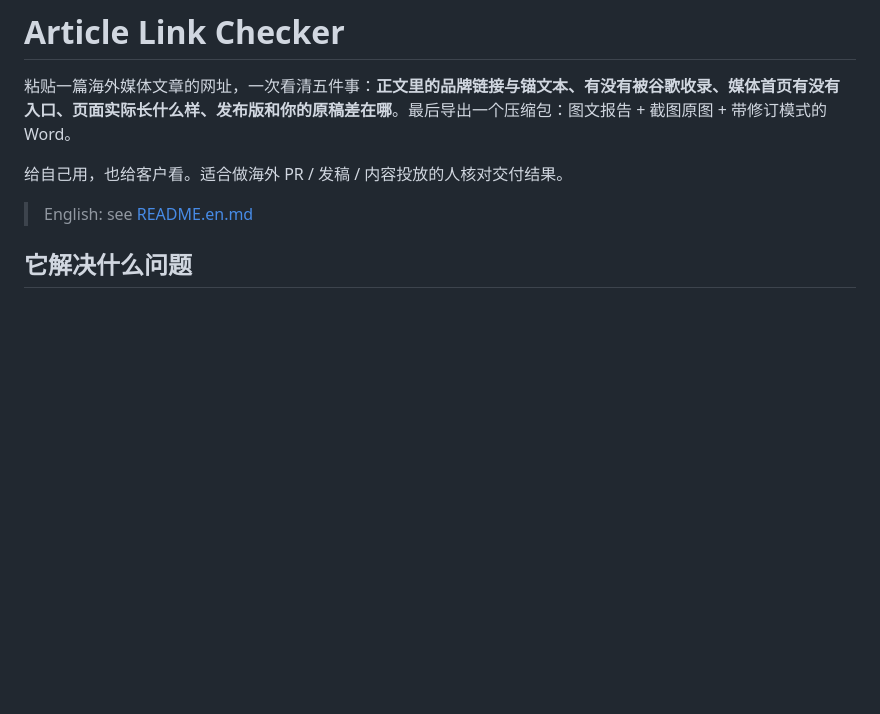
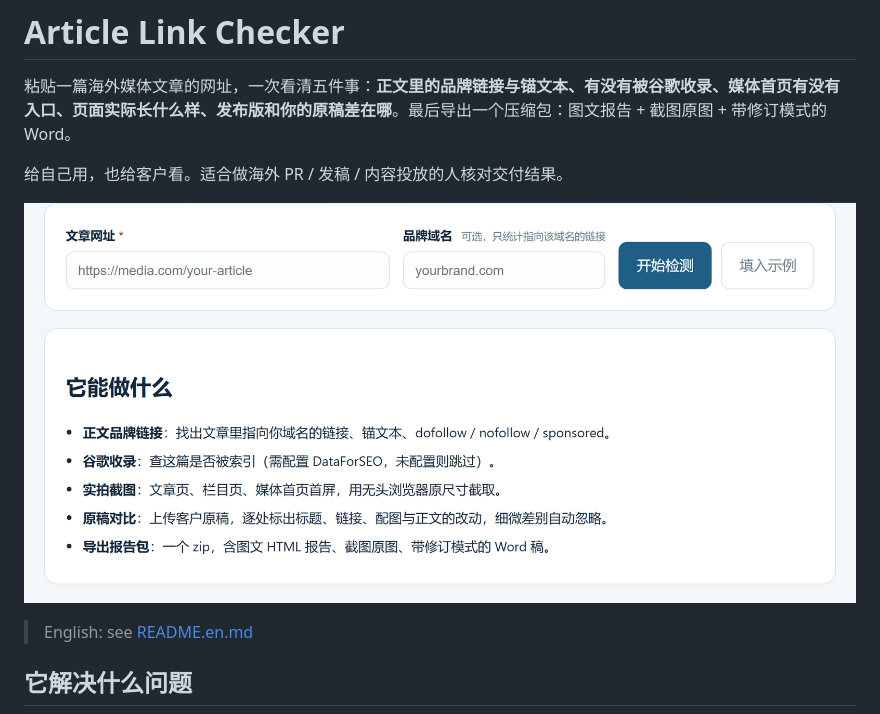
Before and after one commit to gongzhm/article-link-checker, a Markdown page: README.md, the part around the change. Rendered like a GitHub page; pictures changed too: docs/screenshot.png (added); blank space fills up the shorter version.

```diff
--- a/README.md
+++ b/README.md
@@ -3,6 +3,8 @@
 粘贴一篇海外媒体文章的网址，一次看清五件事：**正文里的品牌链接与锚文本、有没有被谷歌收录、媒体首页有没有入口、页面实际长什么样、发布版和你的原稿差在哪**。最后导出一个压缩包：图文报告 + 截图原图 + 带修订模式的 Word。
 
 给自己用，也给客户看。适合做海外 PR / 发稿 / 内容投放的人核对交付结果。
+
+![界面](docs/screenshot.png)
 
 > English: see [README.en.md](README.en.md)
 
```
Also changed, not shown: README.en.md (+2 -0 lines), 2 other files.
